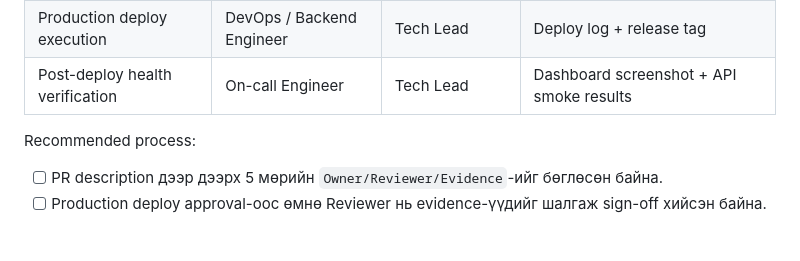
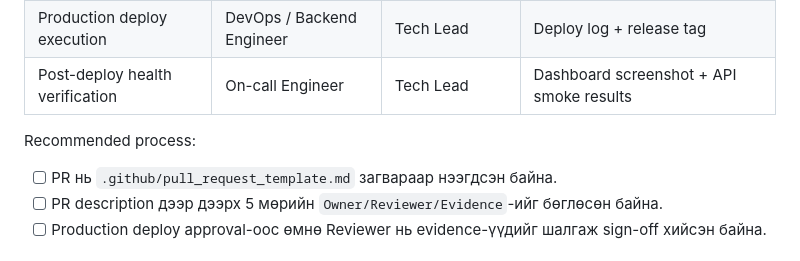
Before and after one commit to grythman/itzuun, a Markdown page: backend/docs/DEPLOYMENT_CHECKLIST_PROD.md, the part around the change. Drawn GitHub-style.

Commit message:
feat: add pull request template for improved submission process

```diff
--- a/backend/docs/DEPLOYMENT_CHECKLIST_PROD.md
+++ b/backend/docs/DEPLOYMENT_CHECKLIST_PROD.md
@@ -137,6 +137,7 @@ server {
 
 Recommended process:
 
+- [ ] PR нь `.github/pull_request_template.md` загвараар нээгдсэн байна.
 - [ ] PR description дээр дээрх 5 мөрийн `Owner/Reviewer/Evidence`-ийг бөглөсөн байна.
 - [ ] Production deploy approval-оос өмнө Reviewer нь evidence-үүдийг шалгаж sign-off хийсэн байна.
 
```
Also changed, not shown: .github/pull_request_template.md (added, +52 -0 lines).
